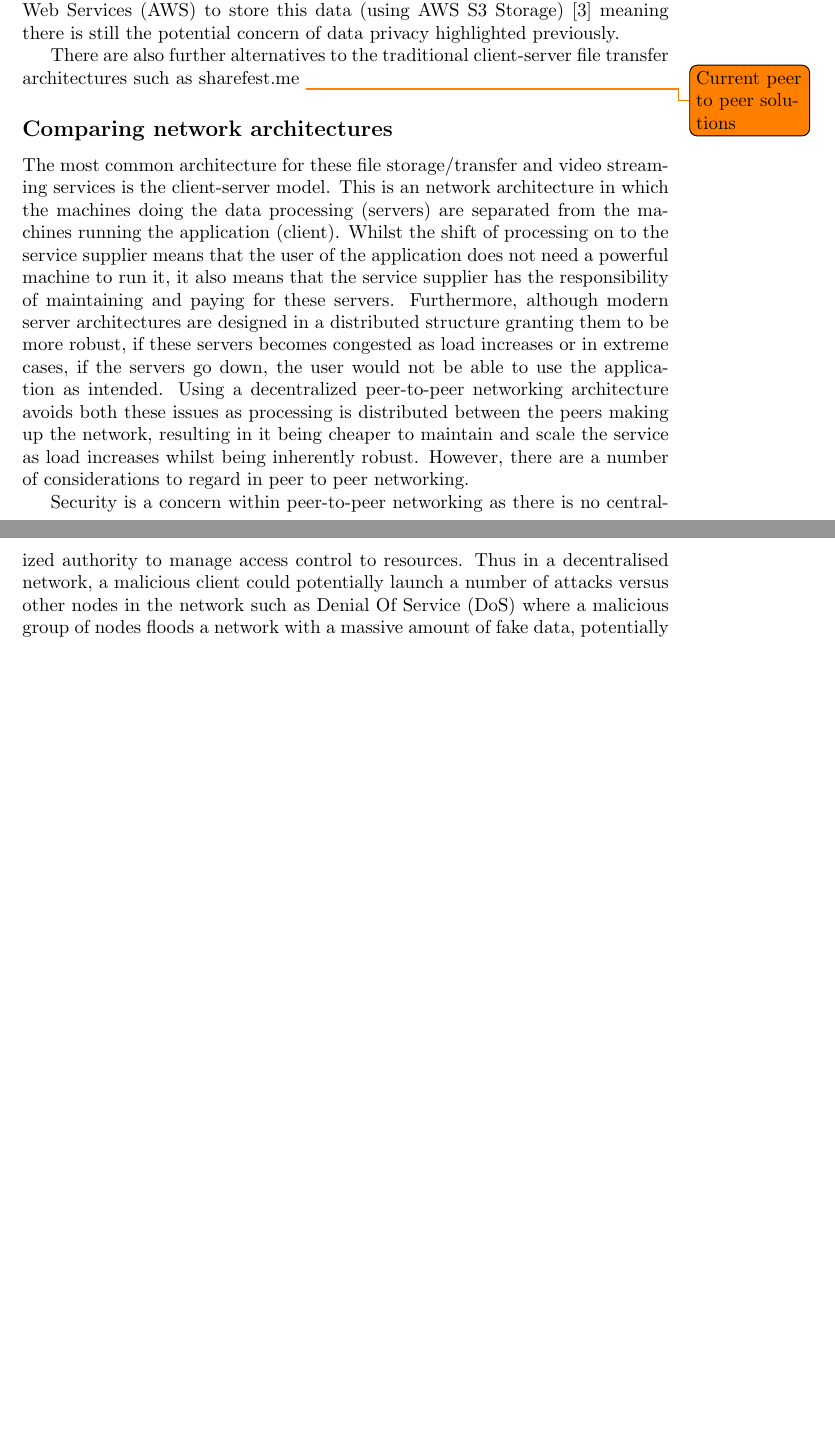
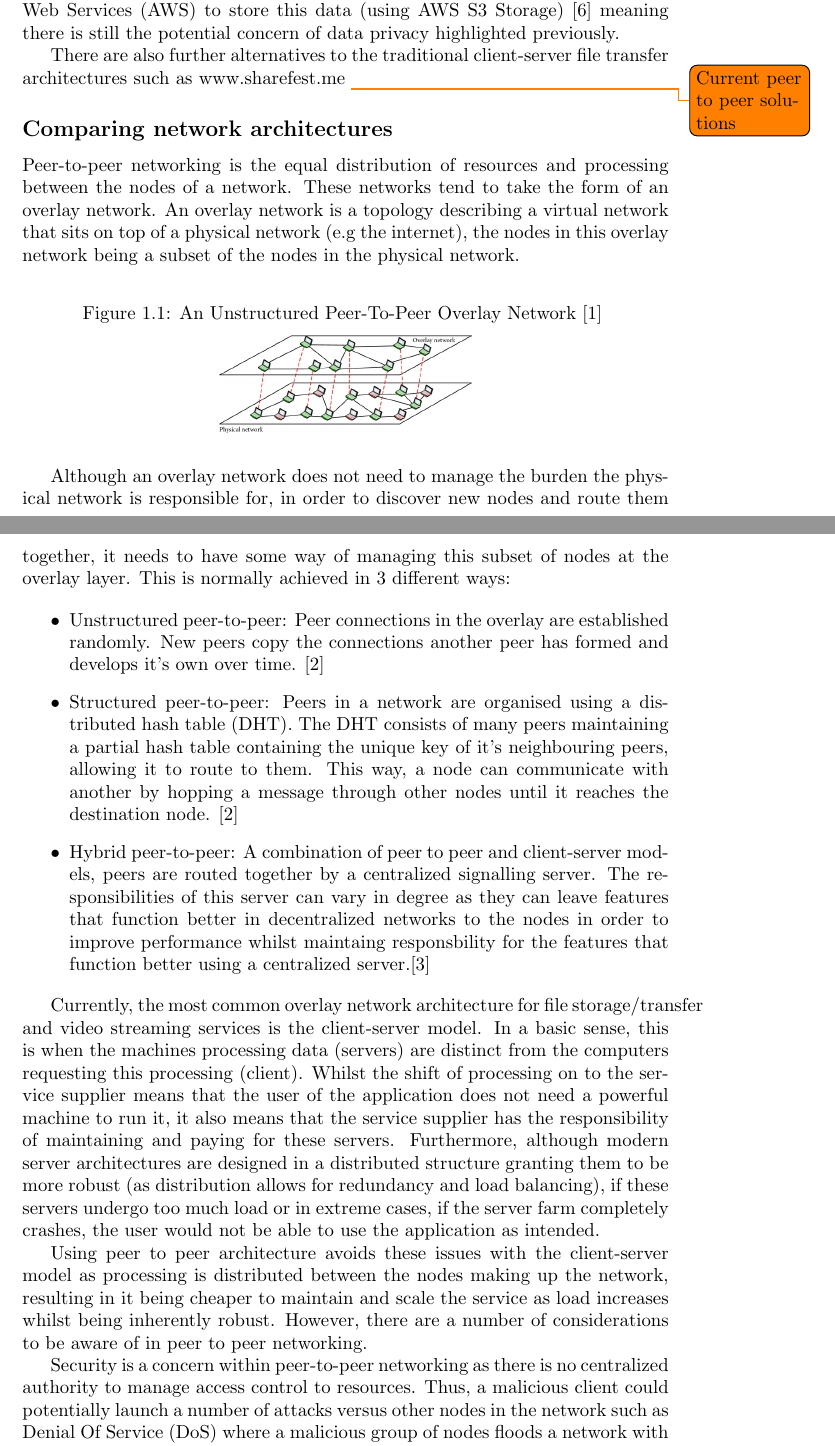
Before and after one commit to dominicrathbone/Transfer4Me, a LaTeX thesis (Doc/InterimReport/InterimReport.tex): two parts of pages 5 and 6 of 10 before the commit and two parts of pages 5 and 6 of 12 after it, joined at a grey line, cut so that both start at the same text, the shorter picture padded with empty space. Compiled offline with pdfLaTeX.

Commit message:
updated interim report

```diff
--- a/Doc/InterimReport/InterimReport.tex
+++ b/Doc/InterimReport/InterimReport.tex
@@ -30,21 +31,34 @@
 
 			As an alternative to using cloud storage solutions for sharing files, there is also specific file sharing sites such as WeTransfer that allows you to send files up to 2gb via their site. This works by sending a link through email to the person you want to send the file to. Whilst it does store the uploaded files, they are only kept for 7 days in order to prevent unnecessary storage usage \cite{WeTransfer Storage Time}. Although this is better for data privacy, WeTransfer use third party providers such as Amazon Web Services (AWS) to store this data (using AWS S3 Storage) \cite{WeTransfer AWS Case Study} meaning there is still the potential concern of data privacy highlighted previously.
 
-			There are also further alternatives to the traditional client-server file transfer architectures such as sharefest.me
+			There are also further alternatives to the traditional client-server file transfer architectures such as www.sharefest.me
 			\todo{Current peer to peer solutions}
 
 		\subsection*{Comparing network architectures}
-			The most common architecture for these file storage/transfer and video streaming services is the client-server model. This is an network architecture in which the machines doing the data processing (servers) are separated from the machines running the application (client). Whilst the shift of processing on to the service supplier means that the user of the application does not need a powerful machine to run it, it also means that the service supplier has the responsibility of maintaining and paying for these servers. Furthermore, although modern server architectures are designed in a distributed structure granting them to be more robust, if these servers becomes congested as load increases or in extreme cases, if the servers go down, the user would not be able to use the application as intended. Using a decentralized peer-to-peer networking architecture avoids both these issues as processing is distributed between the peers making up the network, resulting in it being cheaper to maintain and scale the service as load increases whilst being inherently robust. However, there are a number of considerations to regard in peer to peer networking.
+			Peer-to-peer networking is the equal distribution of resources and processing between the nodes of a network. These networks tend to take the form of an overlay network. An overlay network is a topology describing a virtual network that sits on top of a physical network (e.g the internet), the nodes in this overlay network being a subset of the nodes in the physical network.
 
-			Security is a concern within peer-to-peer networking as there is no centralized authority to manage access control to resources. Thus in a decentralised network, a malicious client could potentially launch a number of attacks versus other nodes in the network such as Denial Of Service (DoS) where a malicious group of nodes floods a network with a massive amount of fake data, potentially crashing nodes within it or Man in the Middle (MitM) attacks where a node is able to intercept data flowing between two other nodes and spy on or poison this data.\cite{P2P Security Issues}
+			\begin{figure}[h]
+			    \caption{
+			    	An Unstructured Peer-To-Peer Overlay Network
+			    	\cite{Unstructured P2P Diagram}
+			    	}
+				\centering
+					\includegraphics{overlaynetwork.jpg}
+			\end{figure}
 
-			Whilst it would be hard to completely avoid risks like this as it is an inherent flaw in peer-to-peer architecture, introducing the basic concept of trust into a peer-to-peer network can stop malicious peers from entering it in the first place. I could implement this by allowing users of the application to enable authentication on the page where the connection lies would give them a level of access control that would stop malicious peers that would be able to join. Note as well, the technology I am using to implement the peer-to-peer network, WebRTC, does seem to take this issue of security into account and secures the connection between two peers through a protocol called Datagram Transport Layer Security and Secure Real Time Protocol (DTLS-SRTP)\cite{WebRTC Security Study}.
+			Although an overlay network does not need to manage the burden the physical network is responsible for, in order to discover new nodes and route them together, it needs to have some way of managing this subset of nodes at the overlay layer. This is normally achieved in 3 different ways:
 
+			\begin{itemize}
+				\item Unstructured peer-to-peer:
+					Peer connections in the overlay are established randomly. New peers copy the connections another peer has formed and develops it's own over time. \cite{P2P overlay networks}
+				\item Structured peer-to-peer:
+					Peers in a network are organised using a distributed hash table (DHT). The DHT consists of many peers maintaining a partial hash table containing the unique key of it's neighbouring peers, allowing it to route to them. This way, a node can communicate with another by hopping a message through other nodes until it reaches the destination node. \cite{P2P overlay networks}
+				\item Hybrid peer-to-peer:
+					A combination of  peer to peer and client-server models, peers are routed together by a centralized signalling server. The responsibilities of this server can vary in degree as they can leave features that function better in decentralized networks to the nodes in order to improve performance whilst maintaing responsbility for the features that function better using a centralized server.\cite{Hybrid P2P network}
+			\end{itemize}
 
-		\subsection*{Peer-to-peer networking topology}
-			The entire idea behind my application is based on this peer-to-peer connection between two browsers. Whilst this one-to-one (unicast) connection is formed and maintained by WebRTC, it does no more than this. To form a many-to-many (multicast) network, I will have to organise this at the application layer.
+			Currently, the most common overlay network architecture for file storage/transfer and video streaming services is the client-server model. In a basic sense, this is when the machines processing data (servers) are distinct from the computers requesting this processing (client). Whilst the shift of processing on to the service supplier means that the user of the application does not need a powerful machine to run it, it also means that the service supplier has the responsibility of maintaining and paying for these servers. Furthermore, although modern server architectures are designed in a distributed structure granting them to be more robust (as distribution allows for redundancy and load balancing), if these servers undergo too much load or in extreme cases, if the server farm completely crashes, the user would not be able to use the application as intended.
 
-			A network can be structured in different ways, this structure is referred to as it's topology. There are several different network topologies but I plan to focus on mesh networking as I feel it would best represent the structure that the network of peers using my web application would form.
-			\todo{Network topology}
+			Using peer to peer architecture avoids these issues with the client-server model as processing is distributed between the nodes making up the network, resulting in it being cheaper to maintain and scale the service as load increases whilst being inherently robust. However, there are a number of considerations to be aware of in peer to peer networking.
 
-		\subsection*{WebRTC}
+			Security is a concern within peer-to-peer networking as there is no centralized authority to manage access control to resources. Thus, a malicious client could potentially launch a number of attacks versus other nodes in the network such as Denial Of Service (DoS) where a malicious group of nodes floods a network with a massive amount of fake data, potentially crashing nodes within it or Man in the Middle (MitM) attacks where a node is able to intercept data flowing between two other nodes and spy on or poison this data.\cite{P2P Security Issues}
```
Also changed, not shown: Doc/InterimReport/InterimReport.pdf, Doc/InterimReport/resources/images/overlaynetwork.jpg (added), Doc/InterimReport/InterimReport.tex (37 more changed lines), 6 other files.
